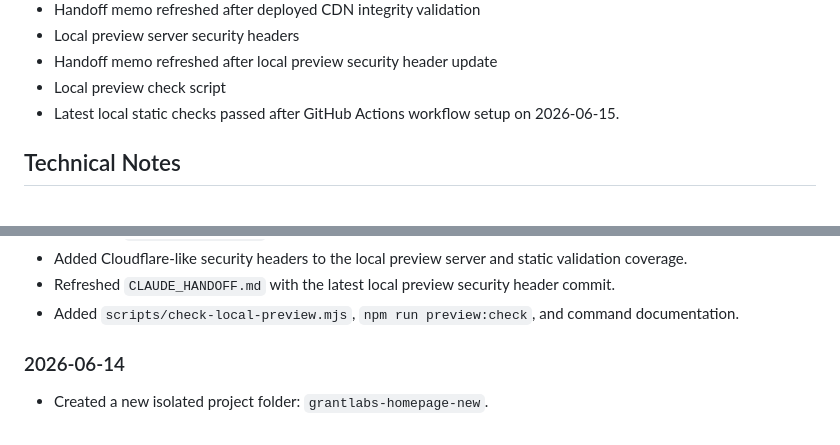
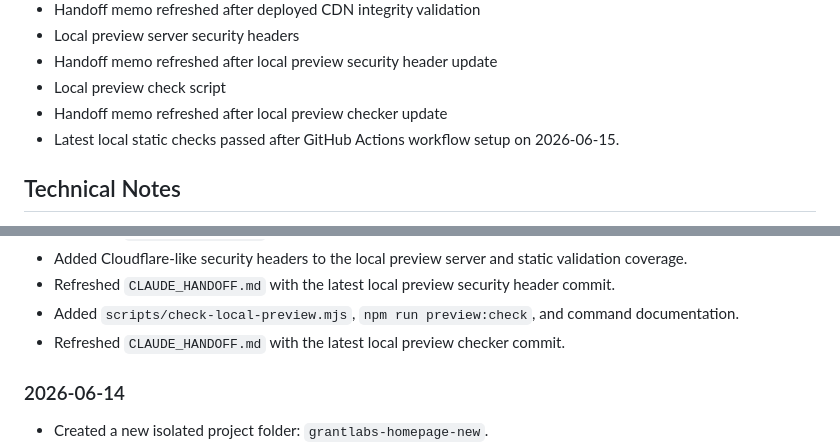
Before and after one commit to jjun96750/grantlabs-homepage-new, a Markdown page: DEVELOPMENT_STATUS.md, 2 parts joined by grey strips. Rendered like a GitHub page.

Commit message:
Refresh handoff after local preview checker

```diff
--- a/DEVELOPMENT_STATUS.md
+++ b/DEVELOPMENT_STATUS.md
@@ -264,6 +264,7 @@ CHANGELOG.md
 - Local preview server security headers
 - Handoff memo refreshed after local preview security header update
 - Local preview check script
+- Handoff memo refreshed after local preview checker update
 - Latest local static checks passed after GitHub Actions workflow setup on 2026-06-15.
 
 ## Technical Notes
@@ -412,6 +413,7 @@ CHANGELOG.md
 - Added Cloudflare-like security headers to the local preview server and static validation coverage.
 - Refreshed `CLAUDE_HANDOFF.md` with the latest local preview security header commit.
 - Added `scripts/check-local-preview.mjs`, `npm run preview:check`, and command documentation.
+- Refreshed `CLAUDE_HANDOFF.md` with the latest local preview checker commit.
 
 ### 2026-06-14
 
```
Also changed, not shown: CHANGELOG.md (+1 -0 lines), CLAUDE_HANDOFF.md (+1 -1 lines).
